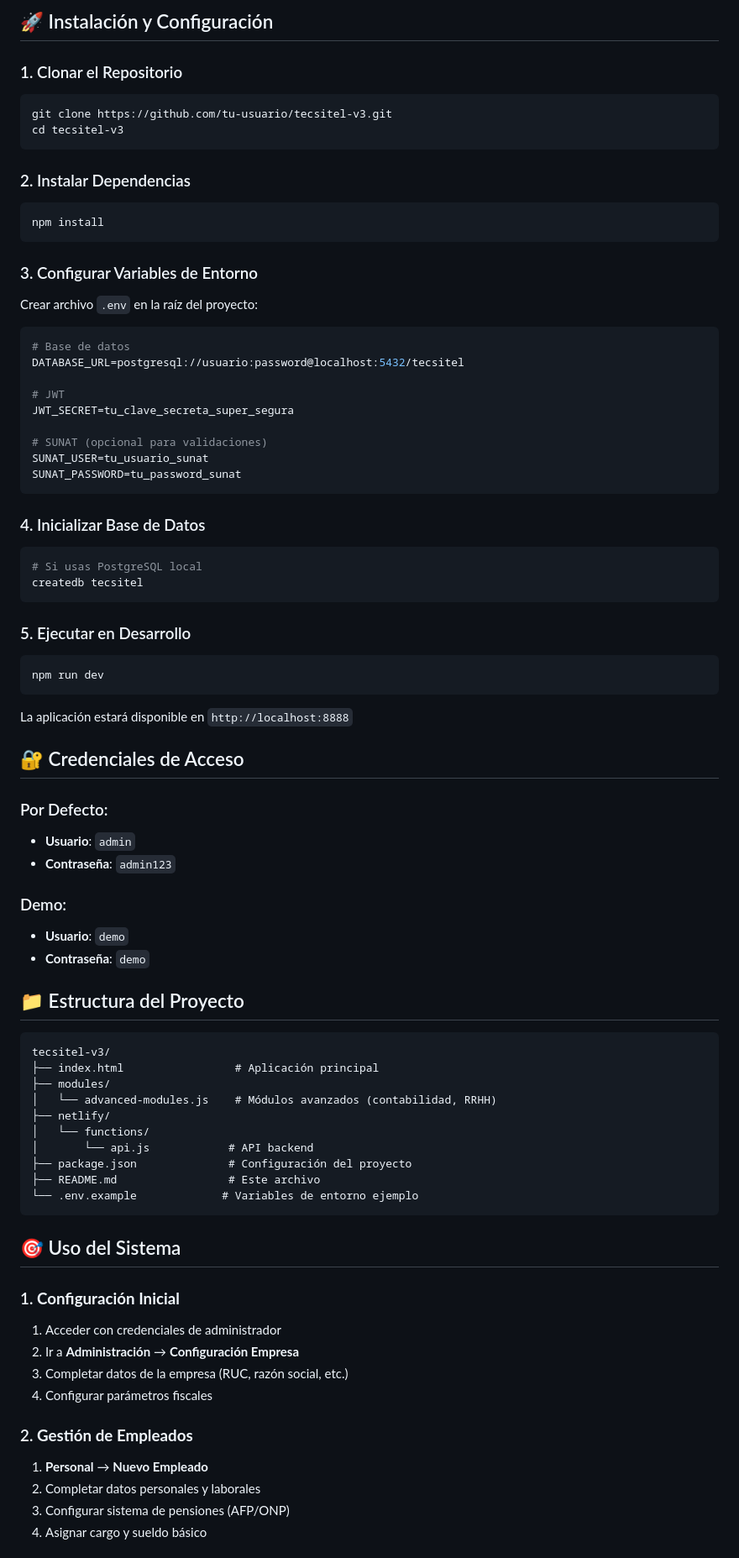
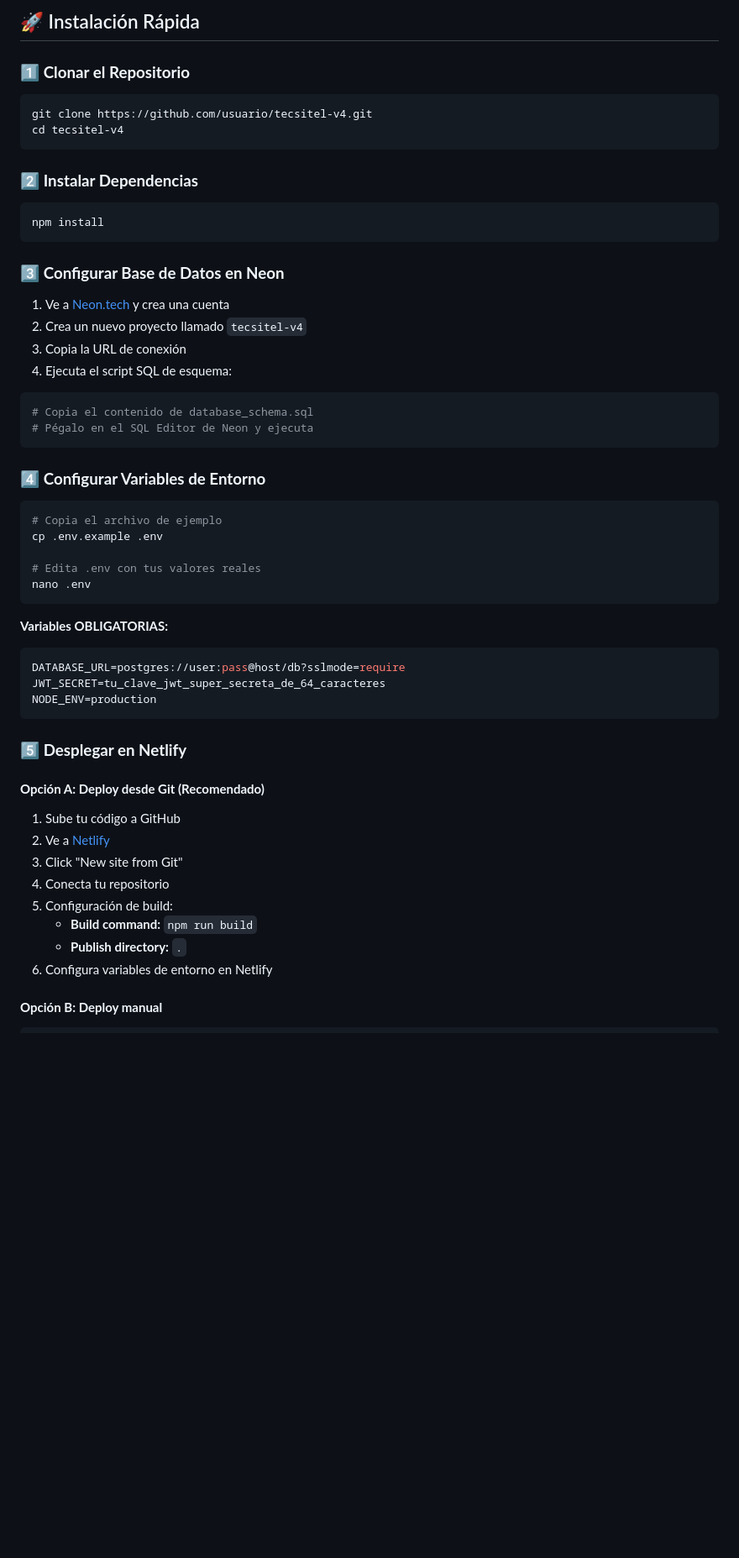
Before and after one commit to u202222567/tecsitel-v.3, a Markdown page: README.md, the part around the change printed below. Shown: that part at 84% size. Rendered like a GitHub page; blank space fills up the shorter version.

````diff
--- a/README.md
+++ b/README.md
@@ -78,80 +69,60 @@
 
-## 🚀 Instalación y Configuración
+## 🚀 Instalación Rápida
 
-### 1. Clonar el Repositorio
+### 1️⃣ **Clonar el Repositorio**
+
 ```bash
-git clone https://github.com/tu-usuario/tecsitel-v3.git
-cd tecsitel-v3
+git clone https://github.com/usuario/tecsitel-v4.git
+cd tecsitel-v4
 ```
 
-### 2. Instalar Dependencias
+### 2️⃣ **Instalar Dependencias**
+
 ```bash
 npm install
 ```
 
-### 3. Configurar Variables de Entorno
-Crear archivo `.env` en la raíz del proyecto:
-```env
-# Base de datos
-DATABASE_URL=postgresql://usuario:password@localhost:5432/tecsitel
+### 3️⃣ **Configurar Base de Datos en Neon**
 
-# JWT
-JWT_SECRET=tu_clave_secreta_super_segura
+1. Ve a [Neon.tech](https://neon.tech/) y crea una cuenta
+2. Crea un nuevo proyecto llamado `tecsitel-v4`
+3. Copia la URL de conexión
+4. Ejecuta el script SQL de esquema:
 
-# SUNAT (opcional para validaciones)
-SUNAT_USER=tu_usuario_sunat
-SUNAT_PASSWORD=tu_password_sunat
+```bash
+# Copia el contenido de database_schema.sql
+# Pégalo en el SQL Editor de Neon y ejecuta
 ```
 
-### 4. Inicializar Base de Datos
+### 4️⃣ **Configurar Variables de Entorno**
+
 ```bash
-# Si usas PostgreSQL local
-createdb tecsitel
+# Copia el archivo de ejemplo
+cp .env.example .env
+
+# Edita .env con tus valores reales
+nano .env
 ```
 
-### 5. Ejecutar en Desarrollo
-```bash
-npm run dev
+**Variables OBLIGATORIAS:**
+```env
+DATABASE_URL=postgres://user:pass@host/db?sslmode=require
+JWT_SECRET=tu_clave_jwt_super_secreta_de_64_caracteres
+NODE_ENV=production
 ```
 
-La aplicación estará disponible en `http://localhost:8888`
+### 5️⃣ **Desplegar en Netlify**
 
-## 🔐 Credenciales de Acceso
+#### **Opción A: Deploy desde Git (Recomendado)**
 
-### Por Defecto:
-- **Usuario**: `admin`
-- **Contraseña**: `admin123`
+1. Sube tu código a GitHub
+2. Ve a [Netlify](https://netlify.com/)
+3. Click "New site from Git"
+4. Conecta tu repositorio
+5. Configuración de build:
+   - **Build command:** `npm run build`
+   - **Publish directory:** `.`
+6. Configura variables de entorno en Netlify
 
-### Demo:
-- **Usuario**: `demo`
-- **Contraseña**: `demo`
+#### **Opción B: Deploy manual**
 
-## 📁 Estructura del Proyecto
-
-```
-tecsitel-v3/
-├── index.html                 # Aplicación principal
-├── modules/
-│   └── advanced-modules.js    # Módulos avanzados (contabilidad, RRHH)
-├── netlify/
-│   └── functions/
-│       └── api.js            # API backend
-├── package.json              # Configuración del proyecto
-├── README.md                 # Este archivo
-└── .env.example             # Variables de entorno ejemplo
-```
-
-## 🎯 Uso del Sistema
-
-### 1. **Configuración Inicial**
-1. Acceder con credenciales de administrador
-2. Ir a **Administración** → **Configuración Empresa**
-3. Completar datos de la empresa (RUC, razón social, etc.)
-4. Configurar parámetros fiscales
-
-### 2. **Gestión de Empleados**
-1. **Personal** → **Nuevo Empleado**
-2. Completar datos personales y laborales
-3. Configurar sistema de pensiones (AFP/ONP)
-4. Asignar cargo y sueldo básico
-
````
Also changed, not shown: other parts of README.md (+343 -188 lines).
